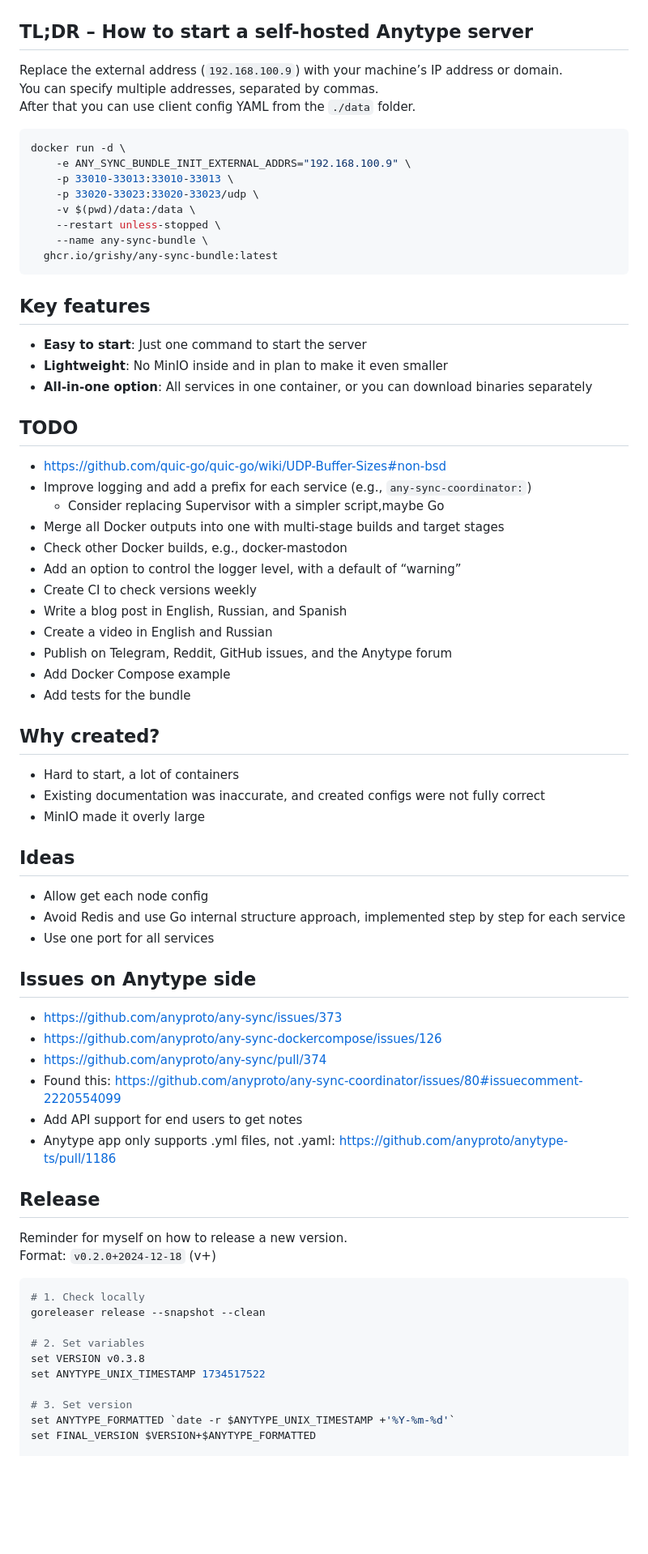
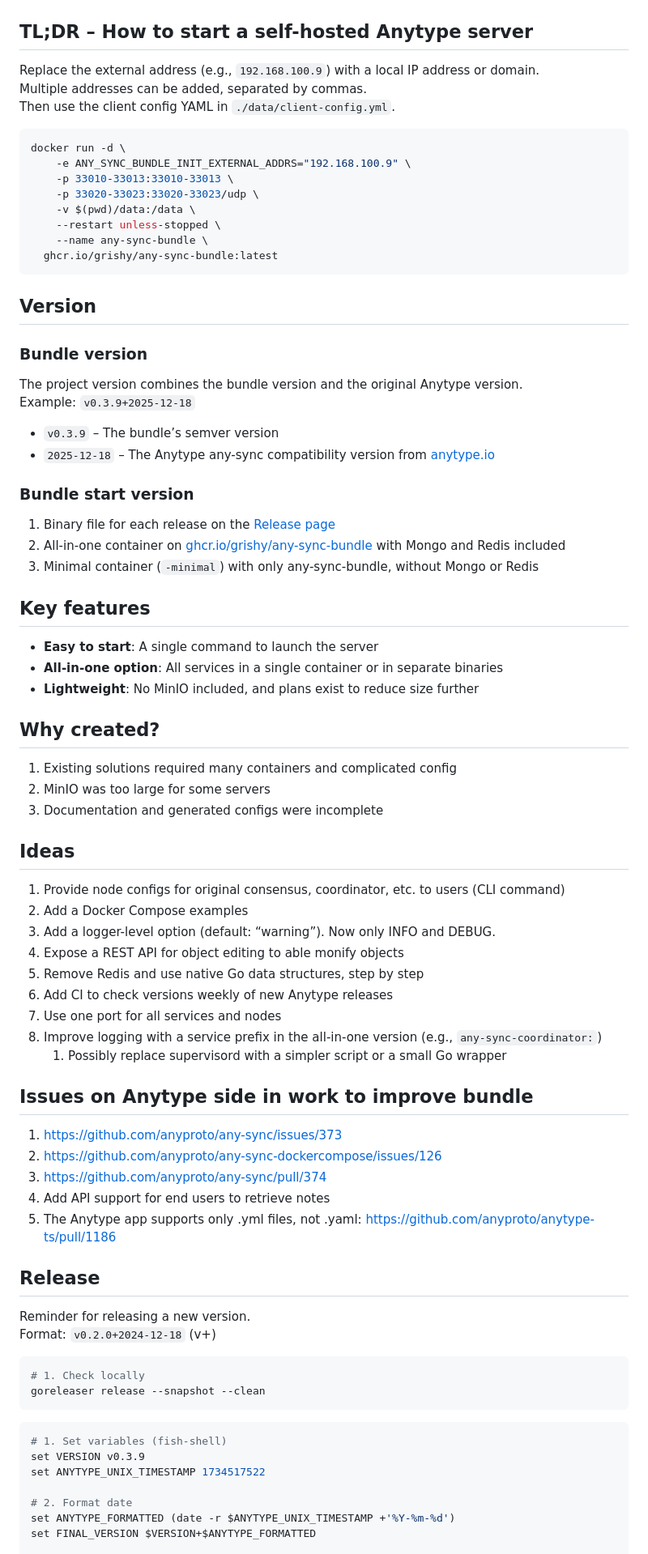
Before and after one commit to grishy/any-sync-bundle, a Markdown page: README.md, the part around one of its changes. Shown at 81% size. GitHub-like rendering; blank space fills up the shorter version.

Commit message:
docs: describe how version is created

````diff
--- a/README.md
+++ b/README.md
@@ -23,11 +23,11 @@
 
 ## TL;DR – How to start a self-hosted Anytype server
 
-Replace the external address (`192.168.100.9`) with your machine’s IP address or domain.
-You can specify multiple addresses, separated by commas.
-After that you can use client config YAML from the `./data` folder.
+Replace the external address (e.g., `192.168.100.9`) with a local IP address or domain.
+Multiple addresses can be added, separated by commas.
+Then use the client config YAML in `./data/client-config.yml`.
 
-```bash
+```sh
 docker run -d \
     -e ANY_SYNC_BUNDLE_INIT_EXTERNAL_ADDRS="192.168.100.9" \
     -p 33010-33013:33010-33013 \
@@ -38,63 +38,70 @@ docker run -d \
   ghcr.io/grishy/any-sync-bundle:latest
 ```
 
+## Version
+
+### Bundle version
+
+The project version combines the bundle version and the original Anytype version.
+Example: `v0.3.9+2025-12-18`
+
+- `v0.3.9` – The bundle’s semver version
+- `2025-12-18` – The Anytype any-sync compatibility version from [anytype.io](https://puppetdoc.anytype.io/api/v1/prod-any-sync-compatible-versions/)
+
+### Bundle start version
+
+1. Binary file for each release on the [Release page](https://github.com/grishy/any-sync-bundle/releases)
+2. All-in-one container on [ghcr.io/grishy/any-sync-bundle](https://github.com/grishy/any-sync-bundle/pkgs/container/any-sync-bundle) with Mongo and Redis included
+3. Minimal container (`-minimal`) with only any-sync-bundle, without Mongo or Redis
+
 ## Key features
-- **Easy to start**: Just one command to start the server
-- **Lightweight**: No MinIO inside and in plan to make it even smaller
-- **All-in-one option**: All services in one container, or you can download binaries separately
 
-
-
-## TODO
-
-- https://github.com/quic-go/quic-go/wiki/UDP-Buffer-Sizes#non-bsd
-- Improve logging and add a prefix for each service (e.g., `any-sync-coordinator:`)
-  - Consider replacing Supervisor with a simpler script,maybe Go
-- Merge all Docker outputs into one with multi-stage builds and target stages
-- Check other Docker builds, e.g., docker-mastodon
-- Add an option to control the logger level, with a default of “warning”
-- Create CI to check versions weekly
-- Write a blog post in English, Russian, and Spanish
-- Create a video in English and Russian
-- Publish on Telegram, Reddit, GitHub issues, and the Anytype forum
-- Add Docker Compose example
-- Add tests for the bundle
+- **Easy to start**: A single command to launch the server
+- **All-in-one option**: All services in a single container or in separate binaries
+- **Lightweight**: No MinIO included, and plans exist to reduce size further
 
 ## Why created?
 
-- Hard to start, a lot of containers
-- Existing documentation was inaccurate, and created configs were not fully correct
-- MinIO made it overly large
+1. Existing solutions required many containers and complicated config
+2. MinIO was too large for some servers
+3. Documentation and generated configs were incomplete
 
 ## Ideas
 
-- Allow get each node config
-- Avoid Redis and use Go internal structure approach, implemented step by step for each service
-- Use one port for all services
+1. Provide node configs for original consensus, coordinator, etc. to users (CLI command)
+2. Add a Docker Compose examples
+3. Add a logger-level option (default: “warning”). Now only INFO and DEBUG.
+4. Expose a REST API for object editing to able monify objects
+5. Remove Redis and use native Go data structures, step by step
+6. Add CI to check versions weekly of new Anytype releases
+7. Use one port for all services and nodes
+8. Improve logging with a service prefix in the all-in-one version (e.g., `any-sync-coordinator:`)
+   1. Possibly replace supervisord with a simpler script or a small Go wrapper
 
-## Issues on Anytype side
+## Issues on Anytype side in work to improve bundle
 
-- https://github.com/anyproto/any-sync/issues/373
-- https://github.com/anyproto/any-sync-dockercompose/issues/126
-- https://github.com/anyproto/any-sync/pull/374
-- Found this: https://github.com/anyproto/any-sync-coordinator/issues/80#issuecomment-2220554099
-- Add API support for end users to get notes
-- Anytype app only supports .yml files, not .yaml: https://github.com/anyproto/anytype-ts/pull/1186
+1. https://github.com/anyproto/any-sync/issues/373
+2. https://github.com/anyproto/any-sync-dockercompose/issues/126
+3. https://github.com/anyproto/any-sync/pull/374
+4. Add API support for end users to retrieve notes
+5. The Anytype app supports only .yml files, not .yaml: https://github.com/anyproto/anytype-ts/pull/1186
 
 ## Release
 
-Reminder for myself on how to release a new version.
-Format: `v0.2.0+2024-12-18` (v<srm-version>+<date-of-anytype-release-from-gomod>)
+Reminder for releasing a new version.
+Format: `v0.2.0+2024-12-18` (v<bundle-version>+<date-of-anytype-release-from-gomod>)
 
-```bash
+```sh
 # 1. Check locally
 goreleaser release --snapshot --clean
+```
 
-# 2. Set variables
-set VERSION v0.3.8
+```sh
+# 1. Set variables (fish-shell)
+set VERSION v0.3.9
 set ANYTYPE_UNIX_TIMESTAMP 1734517522
 
-# 3. Set version
-set ANYTYPE_FORMATTED `date -r $ANYTYPE_UNIX_TIMESTAMP +'%Y-%m-%d'`
+# 2. Format date
+set ANYTYPE_FORMATTED (date -r $ANYTYPE_UNIX_TIMESTAMP +'%Y-%m-%d')
 set FINAL_VERSION $VERSION+$ANYTYPE_FORMATTED
 
````
Also changed, not shown: other parts of README.md (+2 -2 lines).
